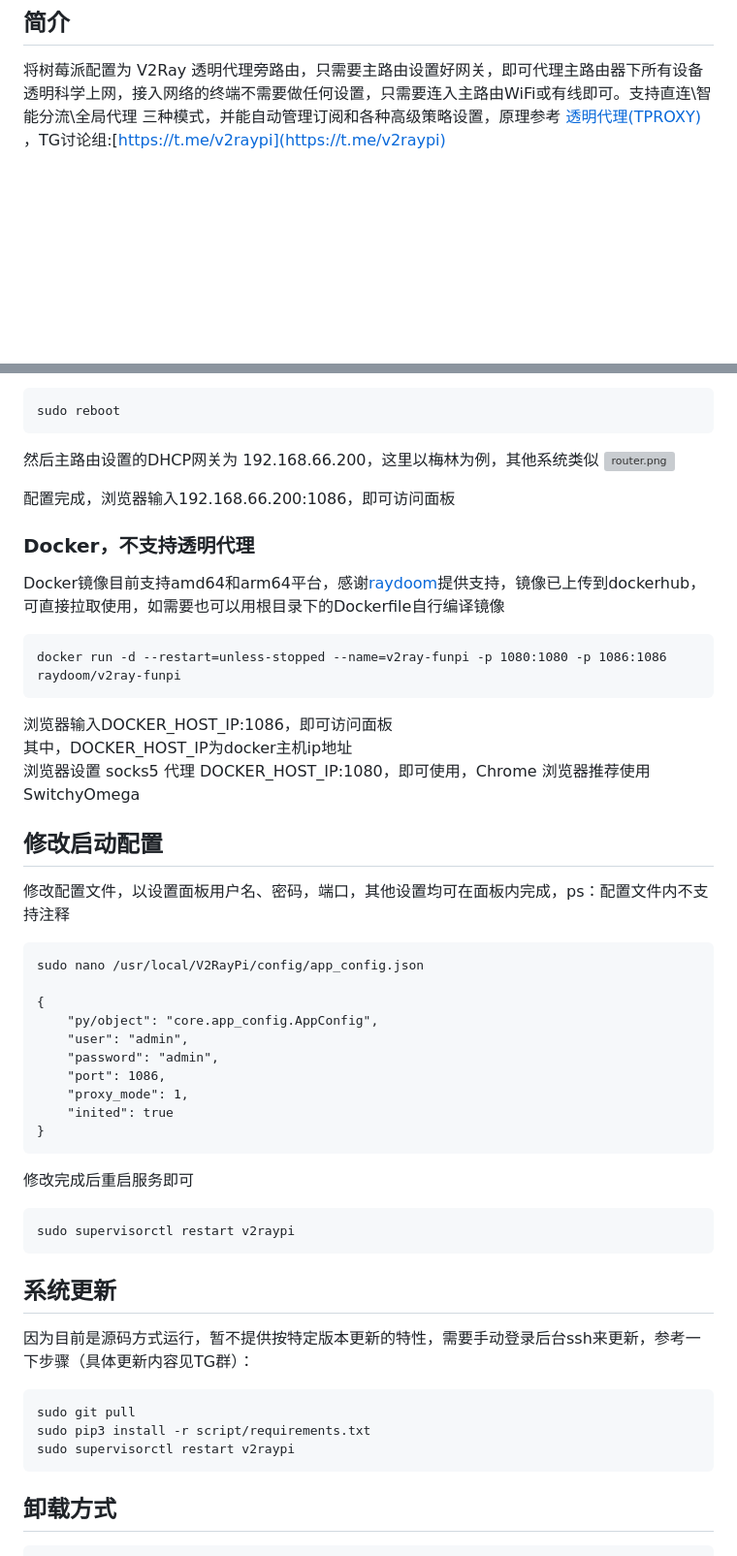
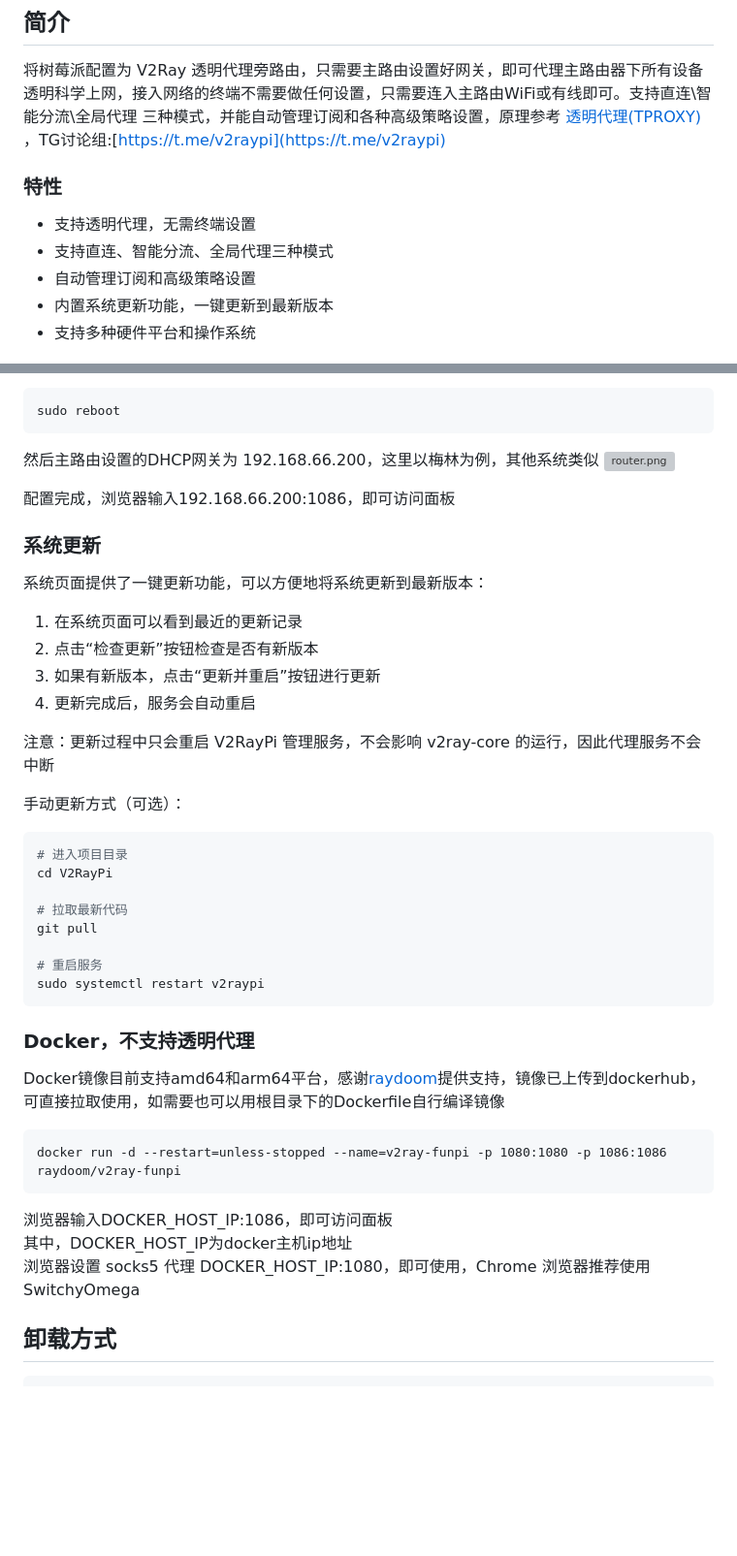
Before and after one commit to twotreesus/V2RayPi, a Markdown page: README.md, 2 parts joined by grey strips. Shown: that part at 97% size. Rendered like a GitHub page; blank space fills up the shorter version; grey boxes are pictures that could not be loaded.

Commit message:
docs: update system update section in README
1. Remove old manual SSH update instructions
2. Remove startup configuration section
3. Keep the new web UI update feature description

````diff
--- a/README.md
+++ b/README.md
@@ -2,6 +2,13 @@
 
 将树莓派配置为 V2Ray 透明代理旁路由，只需要主路由设置好网关，即可代理主路由器下所有设备透明科学上网，接入网络的终端不需要做任何设置，只需要连入主路由WiFi或有线即可。支持直连\智能分流\全局代理 三种模式，并能自动管理订阅和各种高级策略设置，原理参考 [透明代理(TPROXY)
 ](https://guide.v2fly.org/app/tproxy.html)，TG讨论组:[https://t.me/v2raypi](https://t.me/v2raypi)
+
+### 特性
+- 支持透明代理，无需终端设置
+- 支持直连、智能分流、全局代理三种模式
+- 自动管理订阅和高级策略设置
+- 内置系统更新功能，一键更新到最新版本
+- 支持多种硬件平台和操作系统
 
 ![1.png](pic/1.png)
 
@@ -91,6 +98,27 @@ sudo reboot
 
 配置完成，浏览器输入192.168.66.200:1086，即可访问面板
 
+### 系统更新
+系统页面提供了一键更新功能，可以方便地将系统更新到最新版本：
+1. 在系统页面可以看到最近的更新记录
+2. 点击“检查更新”按钮检查是否有新版本
+3. 如果有新版本，点击“更新并重启”按钮进行更新
+4. 更新完成后，服务会自动重启
+
+注意：更新过程中只会重启 V2RayPi 管理服务，不会影响 v2ray-core 的运行，因此代理服务不会中断
+
+手动更新方式（可选）：
+```bash
+# 进入项目目录
+cd V2RayPi
+
+# 拉取最新代码
+git pull
+
+# 重启服务
+sudo systemctl restart v2raypi
+```
+
 ### Docker，不支持透明代理
 Docker镜像目前支持amd64和arm64平台，感谢[raydoom](https://github.com/raydoom)提供支持，镜像已上传到dockerhub，可直接拉取使用，如需要也可以用根目录下的Dockerfile自行编译镜像
 
@@ -102,35 +130,6 @@ docker run -d --restart=unless-stopped --name=v2ray-funpi -p 1080:1080 -p 1086:1
 其中，DOCKER_HOST_IP为docker主机ip地址
 浏览器设置 socks5 代理 DOCKER_HOST_IP:1080，即可使用，Chrome 浏览器推荐使用 SwitchyOmega
 
-## 修改启动配置
-修改配置文件，以设置面板用户名、密码，端口，其他设置均可在面板内完成，ps：配置文件内不支持注释
-
-```
-sudo nano /usr/local/V2RayPi/config/app_config.json
-
-{
-    "py/object": "core.app_config.AppConfig",
-    "user": "admin",
-    "password": "admin",
-    "port": 1086,
-    "proxy_mode": 1,
-    "inited": true
-}
-```
-
-修改完成后重启服务即可
-```
-sudo supervisorctl restart v2raypi
-```
-
-## 系统更新
-因为目前是源码方式运行，暂不提供按特定版本更新的特性，需要手动登录后台ssh来更新，参考一下步骤（具体更新内容见TG群）：
-
-```
-sudo git pull
-sudo pip3 install -r script/requirements.txt
-sudo supervisorctl restart v2raypi
-```
 
 ## 卸载方式
 
````
